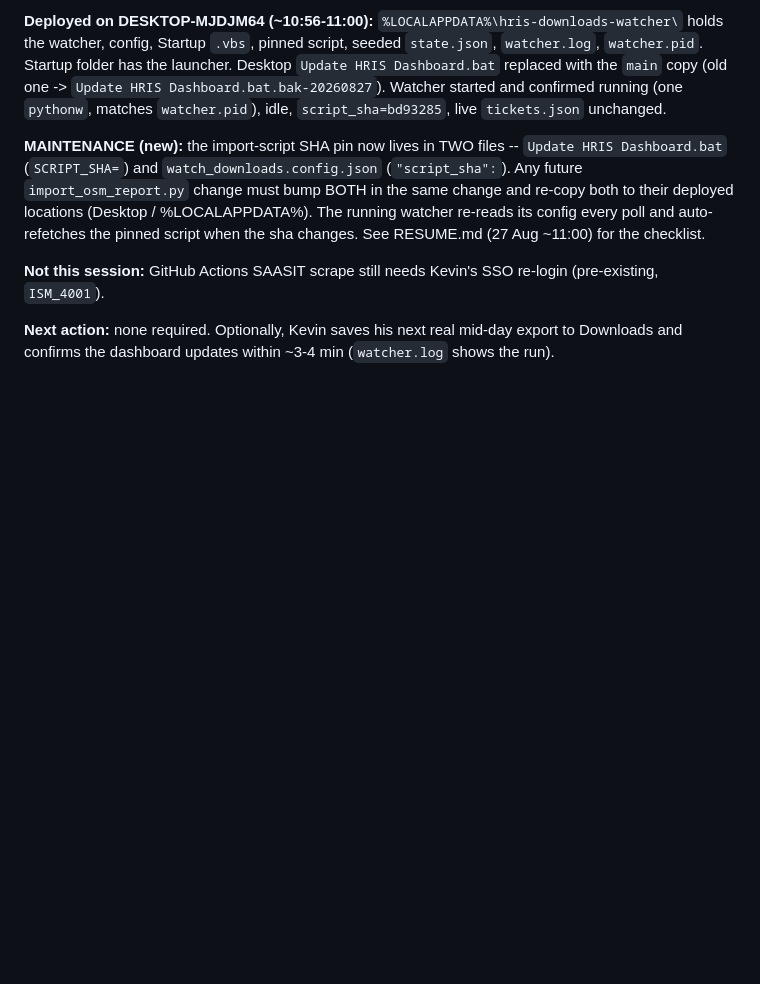
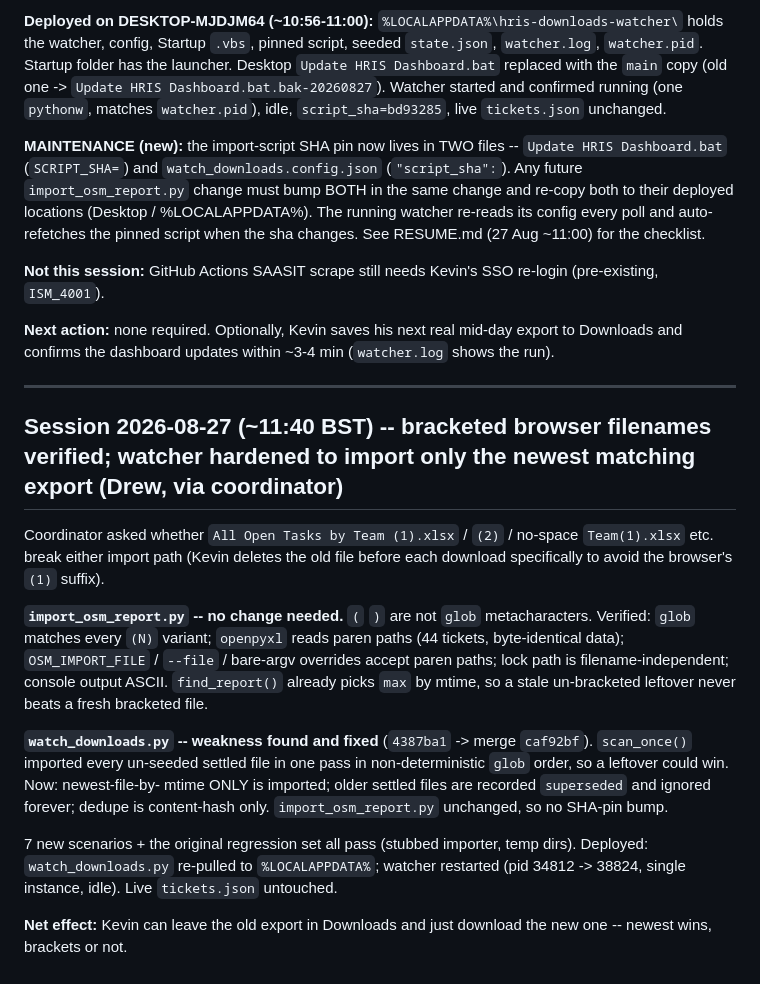
Before and after one commit to begb0037admin/hris-dashboard, a Markdown page: HANDOVER.md, the part around the change. Rendered like a GitHub page; blank space fills up the shorter version.

Commit message:
docs(HANDOVER): 27 Aug ~11:40 — bracketed-filename verification + watcher newest-only hardening

```diff
--- a/HANDOVER.md
+++ b/HANDOVER.md
@@ -434,3 +434,34 @@ re-login (pre-existing, `ISM_4001`).
 **Next action:** none required. Optionally, Kevin saves his next real mid-day
 export to Downloads and confirms the dashboard updates within ~3-4 min
 (`watcher.log` shows the run).
+
+
+---
+
+## Session 2026-08-27 (~11:40 BST) -- bracketed browser filenames verified; watcher hardened to import only the newest matching export (Drew, via coordinator)
+
+Coordinator asked whether `All Open Tasks by Team (1).xlsx` / `(2)` / no-space
+`Team(1).xlsx` etc. break either import path (Kevin deletes the old file before
+each download specifically to avoid the browser's `(1)` suffix).
+
+**`import_osm_report.py` -- no change needed.** `(` `)` are not `glob`
+metacharacters. Verified: `glob` matches every `(N)` variant; `openpyxl` reads
+paren paths (44 tickets, byte-identical data); `OSM_IMPORT_FILE` / `--file` /
+bare-argv overrides accept paren paths; lock path is filename-independent;
+console output ASCII. `find_report()` already picks `max` by mtime, so a stale
+un-bracketed leftover never beats a fresh bracketed file.
+
+**`watch_downloads.py` -- weakness found and fixed** (`4387ba1` -> merge
+`caf92bf`). `scan_once()` imported every un-seeded settled file in one pass in
+non-deterministic `glob` order, so a leftover could win. Now: newest-file-by-
+mtime ONLY is imported; older settled files are recorded `superseded` and
+ignored forever; dedupe is content-hash only. `import_osm_report.py` unchanged,
+so no SHA-pin bump.
+
+7 new scenarios + the original regression set all pass (stubbed importer, temp
+dirs). Deployed: `watch_downloads.py` re-pulled to `%LOCALAPPDATA%`; watcher
+restarted (pid 34812 -> 38824, single instance, idle). Live `tickets.json`
+untouched.
+
+**Net effect:** Kevin can leave the old export in Downloads and just download
+the new one -- newest wins, brackets or not.
```
